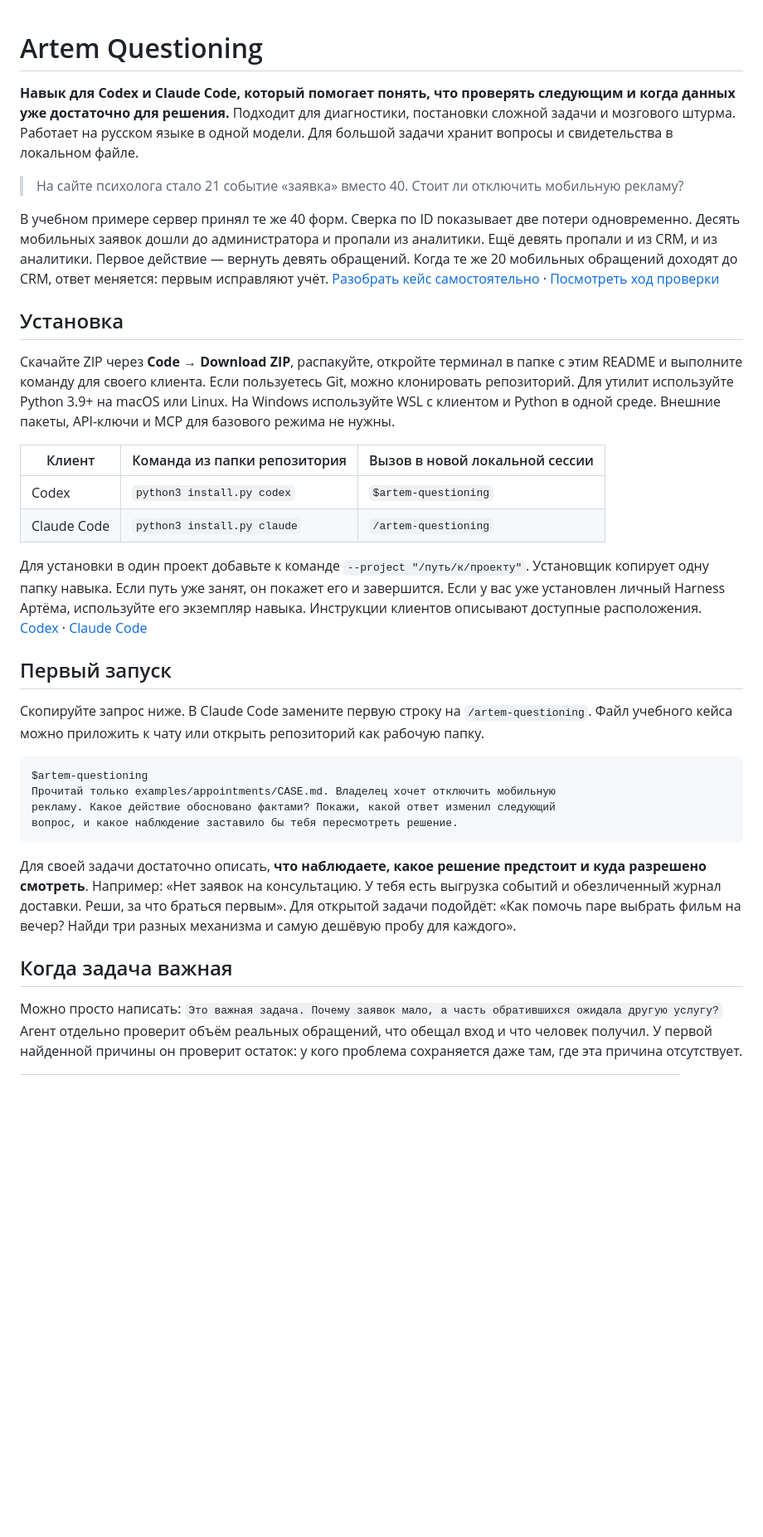
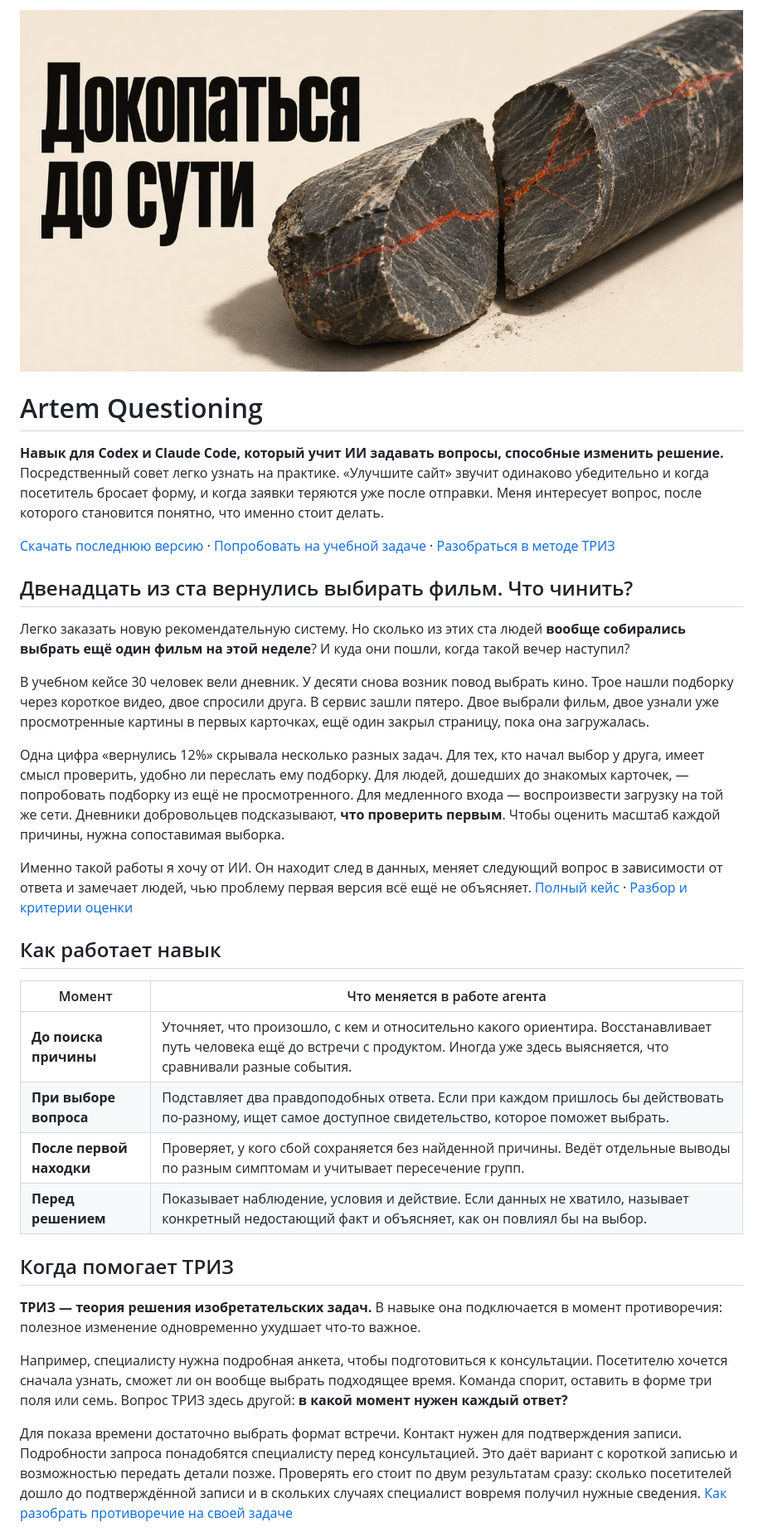
Before and after one commit to Nordvind7/artem-questioning, a Markdown page: README.md, the part around one of its changes. Shown at 83% size. Drawn GitHub-style; pictures changed too: assets/questioning-cover.jpg (added); blank space fills up the shorter version.

Commit message:
Present the questioning method with a photographic cover and a worked TRIZ guide

````diff
--- a/README.md
+++ b/README.md
@@ -1,36 +1,35 @@
+![Докопаться до сути. В разрезе тёмного камня видны две красные жилы.](assets/questioning-cover.jpg)
+
 # Artem Questioning
 
-**Навык для Codex и Claude Code, который помогает понять, что проверять следующим и когда данных уже достаточно для решения.** Подходит для диагностики, постановки сложной задачи и мозгового штурма. Работает на русском языке в одной модели. Для большой задачи хранит вопросы и свидетельства в локальном файле.
+**Навык для Codex и Claude Code, который учит ИИ задавать вопросы, способные изменить решение.** Посредственный совет легко узнать на практике. «Улучшите сайт» звучит одинаково убедительно и когда посетитель бросает форму, и когда заявки теряются уже после отправки. Меня интересует вопрос, после которого становится понятно, что именно стоит делать.
 
-> На сайте психолога стало 21 событие «заявка» вместо 40. Стоит ли отключить мобильную рекламу?
+[Скачать последнюю версию](https://github.com/Nordvind7/artem-questioning/releases/latest) · [Попробовать на учебной задаче](examples/film-choice/CASE.md) · [Разобраться в методе ТРИЗ](skills/artem-questioning/references/triz.md)
 
-В учебном примере сервер принял те же 40 форм. Сверка по ID показывает две потери одновременно. Десять мобильных заявок дошли до администратора и пропали из аналитики. Ещё девять пропали и из CRM, и из аналитики. Первое действие — вернуть девять обращений. Когда те же 20 мобильных обращений доходят до CRM, ответ меняется: первым исправляют учёт. [Разобрать кейс самостоятельно](examples/appointments/CASE.md) · [Посмотреть ход проверки](examples/appointments/RESULT.md)
+## Двенадцать из ста вернулись выбирать фильм. Что чинить?
 
-## Установка
+Легко заказать новую рекомендательную систему. Но сколько из этих ста людей **вообще собирались выбрать ещё один фильм на этой неделе**? И куда они пошли, когда такой вечер наступил?
 
-Скачайте ZIP через **Code → Download ZIP**, распакуйте, откройте терминал в папке с этим README и выполните команду для своего клиента. Если пользуетесь Git, можно клонировать репозиторий. Для утилит используйте Python 3.9+ на macOS или Linux. На Windows используйте WSL с клиентом и Python в одной среде. Внешние пакеты, API-ключи и MCP для базового режима не нужны.
+В учебном кейсе 30 человек вели дневник. У десяти снова возник повод выбрать кино. Трое нашли подборку через короткое видео, двое спросили друга. В сервис зашли пятеро. Двое выбрали фильм, двое узнали уже просмотренные картины в первых карточках, ещё один закрыл страницу, пока она загружалась.
 
-| Клиент | Команда из папки репозитория | Вызов в новой локальной сессии |
-|---|---|---|
-| Codex | `python3 install.py codex` | `$artem-questioning` |
-| Claude Code | `python3 install.py claude` | `/artem-questioning` |
+Одна цифра «вернулись 12%» скрывала несколько разных задач. Для тех, кто начал выбор у друга, имеет смысл проверить, удобно ли переслать ему подборку. Для людей, дошедших до знакомых карточек, — попробовать подборку из ещё не просмотренного. Для медленного входа — воспроизвести загрузку на той же сети. Дневники добровольцев подсказывают, **что проверить первым**. Чтобы оценить масштаб каждой причины, нужна сопоставимая выборка.
 
-Для установки в один проект добавьте к команде `--project "/путь/к/проекту"`. Установщик копирует одну папку навыка. Если путь уже занят, он покажет его и завершится. Если у вас уже установлен личный Harness Артёма, используйте его экземпляр навыка. Инструкции клиентов описывают доступные расположения. [Codex](https://developers.openai.com/codex/skills/) · [Claude Code](https://code.claude.com/docs/en/skills)
+Именно такой работы я хочу от ИИ. Он находит след в данных, меняет следующий вопрос в зависимости от ответа и замечает людей, чью проблему первая версия всё ещё не объясняет. [Полный кейс](examples/film-choice/CASE.md) · [Разбор и критерии оценки](examples/film-choice/RUBRIC.md)
 
-## Первый запуск
+## Как работает навык
 
-Скопируйте запрос ниже. В Claude Code замените первую строку на `/artem-questioning`. Файл учебного кейса можно приложить к чату или открыть репозиторий как рабочую папку.
+| Момент | Что меняется в работе агента |
+|---|---|
+| **До поиска причины** | Уточняет, что произошло, с кем и относительно какого ориентира. Восстанавливает путь человека ещё до встречи с продуктом. Иногда уже здесь выясняется, что сравнивали разные события. |
+| **При выборе вопроса** | Подставляет два правдоподобных ответа. Если при каждом пришлось бы действовать по-разному, ищет самое доступное свидетельство, которое поможет выбрать. |
+| **После первой находки** | Проверяет, у кого сбой сохраняется без найденной причины. Ведёт отдельные выводы по разным симптомам и учитывает пересечение групп. |
+| **Перед решением** | Показывает наблюдение, условия и действие. Если данных не хватило, называет конкретный недостающий факт и объясняет, как он повлиял бы на выбор. |
 
-```text
-$artem-questioning
-Прочитай только examples/appointments/CASE.md. Владелец хочет отключить мобильную
-рекламу. Какое действие обосновано фактами? Покажи, какой ответ изменил следующий
-вопрос, и какое наблюдение заставило бы тебя пересмотреть решение.
-```
+## Когда помогает ТРИЗ
 
-Для своей задачи достаточно описать, **что наблюдаете, какое решение предстоит и куда разрешено смотреть**. Например: «Нет заявок на консультацию. У тебя есть выгрузка событий и обезличенный журнал доставки. Реши, за что браться первым». Для открытой задачи подойдёт: «Как помочь паре выбрать фильм на вечер? Найди три разных механизма и самую дешёвую пробу для каждого».
+**ТРИЗ — теория решения изобретательских задач.** В навыке она подключается в момент противоречия: полезное изменение одновременно ухудшает что-то важное.
 
-## Когда задача важная
+Например, специалисту нужна подробная анкета, чтобы подготовиться к консультации. Посетителю хочется сначала узнать, сможет ли он вообще выбрать подходящее время. Команда спорит, оставить в форме три поля или семь. Вопрос ТРИЗ здесь другой: **в какой момент нужен каждый ответ?**
 
-Можно просто написать: `Это важная задача. Почему заявок мало, а часть обратившихся ожидала другую услугу?` Агент отдельно проверит объём реальных обращений, что обещал вход и что человек получил. У первой найденной причины он проверит остаток: у кого проблема сохраняется даже там, где эта причина отсутствует.
+Для показа времени достаточно выбрать формат встречи. Контакт нужен для подтверждения записи. Подробности запроса понадобятся специалисту перед консультацией. Это даёт вариант с короткой записью и возможностью передать детали позже. Проверять его стоит по двум результатам сразу: сколько посетителей дошло до подтверждённой записи и в скольких случаях специалист вовремя получил нужные сведения. [Как разобрать противоречие на своей задаче](skills/artem-questioning/references/triz.md)
 
````
Also changed, not shown: other parts of README.md (+35 -24 lines), skills/artem-questioning/SKILL.md (+2 -2 lines), 3 other files.
